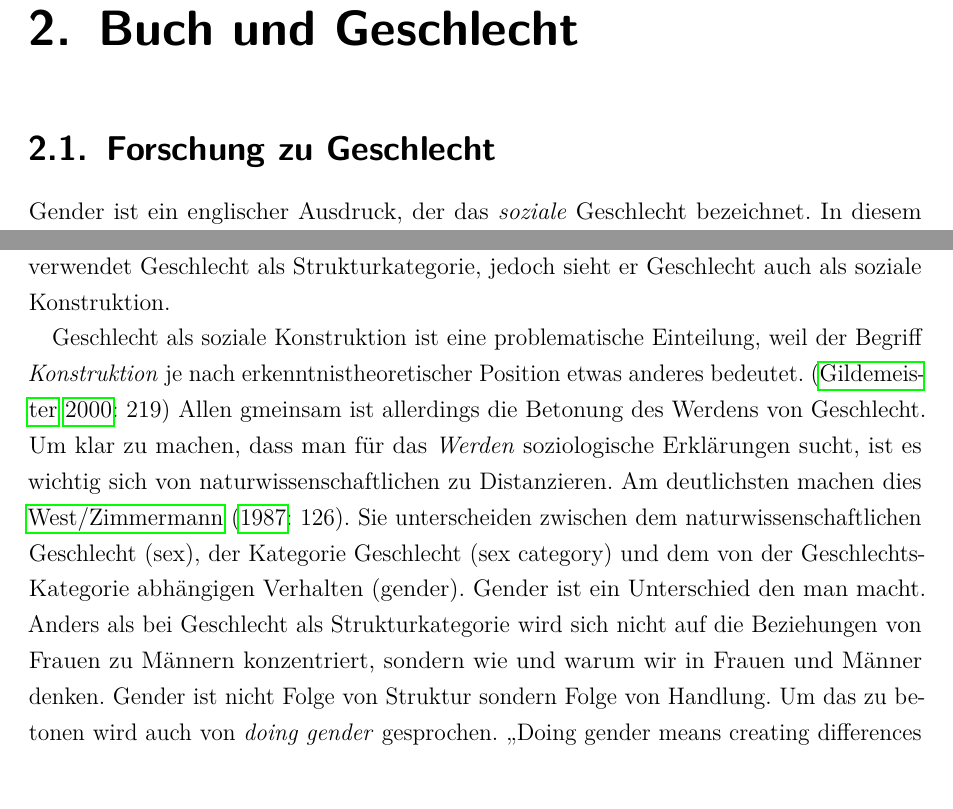
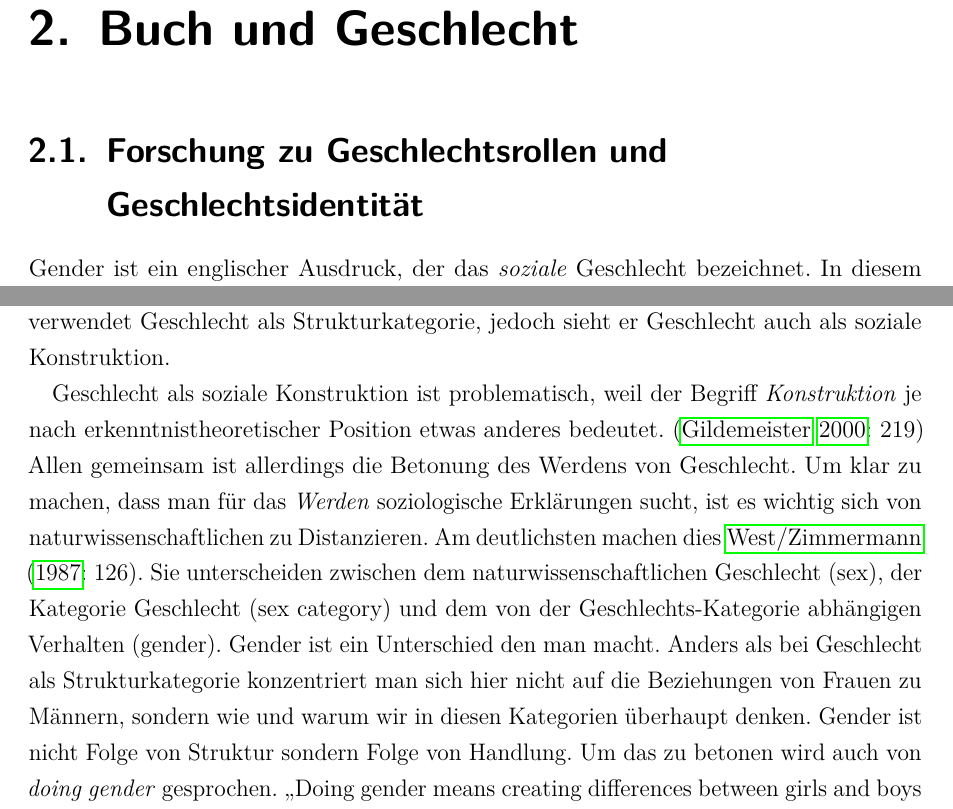
Before and after one commit to efelcie/ForPraLit, a LaTeX document (bericht.tex, which reads texte/literatur.tex): two parts of pages 9 and 10 of 57, joined at a grey line, cut so that both start at the same text, the shorter picture padded with empty space. Compiled offline with pdfLaTeX; a LaTeX package or settings file that is missing is left out.

Commit message:
Update texte/literatur.tex

```diff
--- a/texte/literatur.tex
+++ b/texte/literatur.tex
@@ -1,6 +1,6 @@
 \chapter{Buch und Geschlecht}
 
-\section{Forschung zu Geschlecht}
+\section{Forschung zu Geschlechtsrollen und Geschlechtsidentität}
 
 
  Gender ist ein englischer Ausdruck, der das \emph{soziale} Geschlecht bezeichnet. In diesem Sinne ist es ein \hyphenquote{french}{fait social} im klassischen Sinne.\footnote{Leider geht das \emph{fait}, also \emph{gemacht} bei der Übersetzung verloren und im Englischen und Deutschen wird noch immer über konstruiert oder nicht gestritten. \parencite[152--161]{Latour2010}} \parencite[Kap.\,1]{Durkheim1970} Doch in der Genderforschung ist es weniger klar: Sie ist ein heterogenes Feld mit, wie in der Soziologie üblich, vielen, theoretisch gesehen, inkompatiblen Standpunkten. \parencite[67]{Nissen1998}
@@ -15,7 +15,7 @@ Die, als Strukturkategorie messbaren, Unterschiede zwischen den Geschlechtern si
 \textcquote[181]{Hertz2007}{Und die Männer, die sich heute an den Forderungen der Frau stören, berufen sich auf die \emph{natürliche} Unterlegenheit der Frau.}
 Der Gleichheitsansatz verwendet Geschlecht als Strukturkategorie, jedoch sieht er Geschlecht auch als soziale Konstruktion.
 
-Geschlecht als soziale Konstruktion ist eine problematische Einteilung, weil der Begriff \emph{Konstruktion} je nach erkenntnistheoretischer Position etwas anderes bedeutet. \parencite[219]{Gildemeister2000} Allen gmeinsam ist allerdings die Betonung des Werdens von Geschlecht. Um klar zu machen, dass man für das \emph{Werden} soziologische Erklärungen sucht, ist es wichtig sich von naturwissenschaftlichen zu Distanzieren. Am deutlichsten machen dies \inparencite[126]{West1987}. Sie unterscheiden zwischen dem naturwissenschaftlichen Geschlecht (sex), der Kategorie Geschlecht (sex category) und dem von der Geschlechts-Kategorie abhängigen Verhalten (gender). Gender ist ein Unterschied den man macht. Anders als bei Geschlecht als Strukturkategorie wird sich nicht auf die Beziehungen von Frauen zu Männern konzentriert, sondern wie und warum wir in Frauen und Männer denken. Gender ist nicht Folge von Struktur sondern Folge von Handlung. Um das zu betonen wird auch von \emph{doing gender} gesprochen.
+Geschlecht als soziale Konstruktion ist problematisch, weil der Begriff \emph{Konstruktion} je nach erkenntnistheoretischer Position etwas anderes bedeutet. \parencite[219]{Gildemeister2000} Allen gemeinsam ist allerdings die Betonung des Werdens von Geschlecht. Um klar zu machen, dass man für das \emph{Werden} soziologische Erklärungen sucht, ist es wichtig sich von naturwissenschaftlichen zu Distanzieren. Am deutlichsten machen dies \inparencite[126]{West1987}. Sie unterscheiden zwischen dem naturwissenschaftlichen Geschlecht (sex), der Kategorie Geschlecht (sex category) und dem von der Geschlechts-Kategorie abhängigen Verhalten (gender). Gender ist ein Unterschied den man macht. Anders als bei Geschlecht als Strukturkategorie konzentriert man sich hier nicht auf die Beziehungen von Frauen zu Männern, sondern wie und warum wir in diesen Kategorien überhaupt denken. Gender ist nicht Folge von Struktur sondern Folge von Handlung. Um das zu betonen wird auch von \emph{doing gender} gesprochen.
 \hyphentextcquote{english}[137]{West1987}{Doing gender means creating differences between girls and boys and women and men, differences that are not natural, essential, or biological.}
 Somit ist das soziale Geschlecht per Definition immer Ergebnis einer Tätigkeit. Das lenkt das Interesse auf die handelnden Personen und den Raum, der sie so handeln lässt.
 Diese Prozesse werden de-, oder wie \inparencite{Gildemeister1992} schreiben, re-konstruiert.
```
